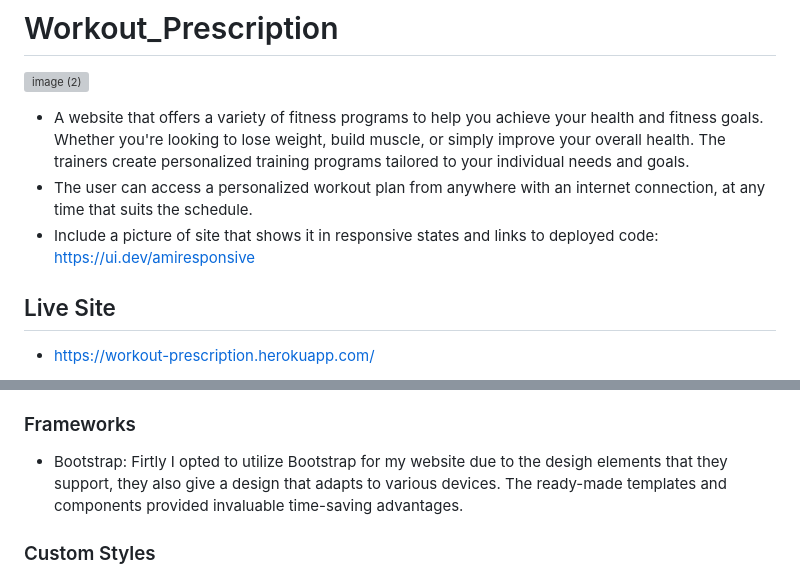
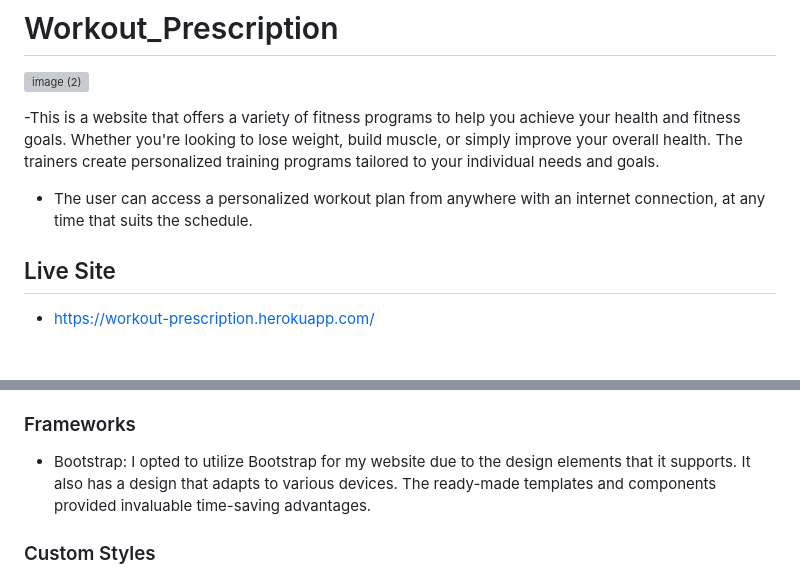
Before and after one commit to naragurgel/workout_prescription, a Markdown page: README.md, 2 parts joined by grey strips. GitHub-like rendering; blank space fills up the shorter version; grey boxes are pictures that could not be loaded.

```diff
--- a/README.md
+++ b/README.md
@@ -2,10 +2,8 @@
 
 ![image (2)](https://github.com/naragurgel/workout_prescription/assets/112726044/f5a219a5-506f-4dc0-a184-bfff7b83799e)
 
-- A website that offers a variety of fitness programs to help you achieve your health and fitness goals. Whether you're looking to lose weight, build muscle, or simply improve your overall health. The trainers create personalized training programs tailored to your individual needs and goals.
+-This is a website that offers a variety of fitness programs to help you achieve your health and fitness goals. Whether you're looking to lose weight, build muscle, or simply improve your overall health. The trainers create personalized training programs tailored to your individual needs and goals.
 - The user can access a personalized workout plan from anywhere with an internet connection, at any time that suits the schedule.
-- Include a picture of site that shows it in responsive states and links to deployed code: https://ui.dev/amiresponsive
-
 ## Live Site
 
 - https://workout-prescription.herokuapp.com/
@@ -70,7 +68,7 @@ The reason for the cover photo to be dumbbells is mainly because dumbbells are a
 
 ### Frameworks
 
-- Bootstrap: Firtly I opted to utilize Bootstrap for my website due to the desigh elements that they support, they also give a design that adapts to various devices. The ready-made templates and components provided invaluable time-saving advantages.
+- Bootstrap: I opted to utilize Bootstrap for my website due to the design elements that it supports. It also has a design that adapts to various devices. The ready-made templates and components provided invaluable time-saving advantages.
 
 ### Custom Styles
 
```
Also changed, not shown: other parts of README.md (+27 -33 lines).
